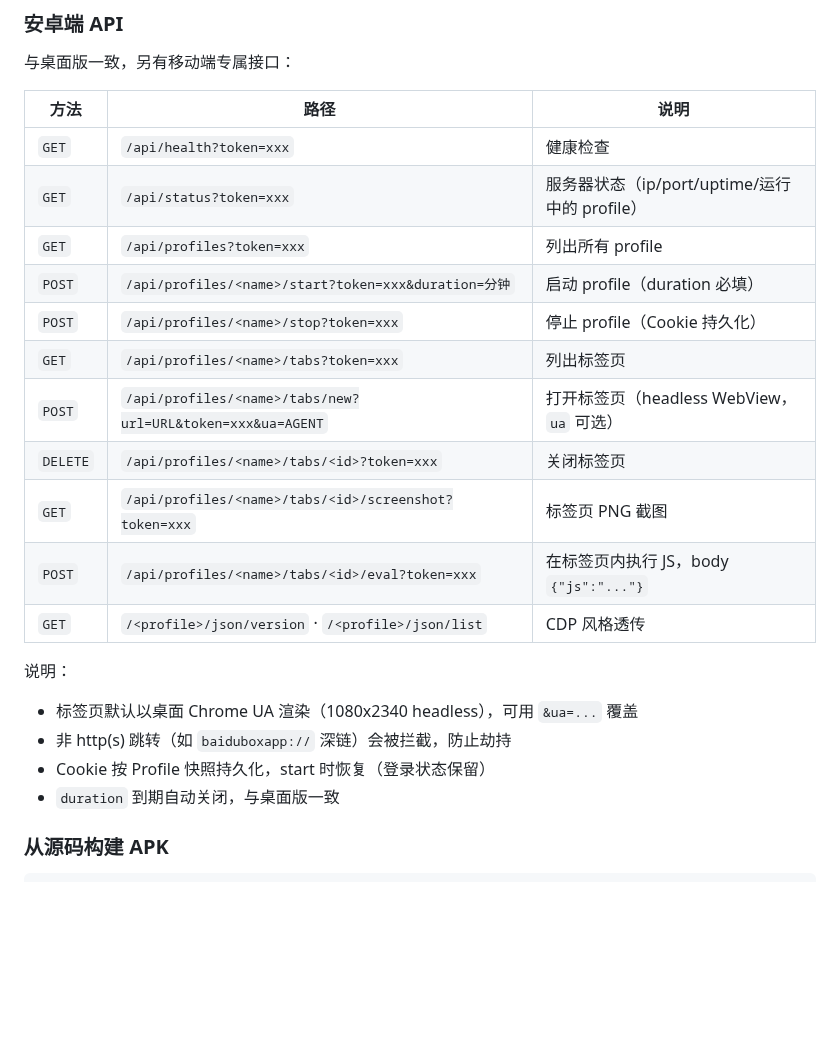
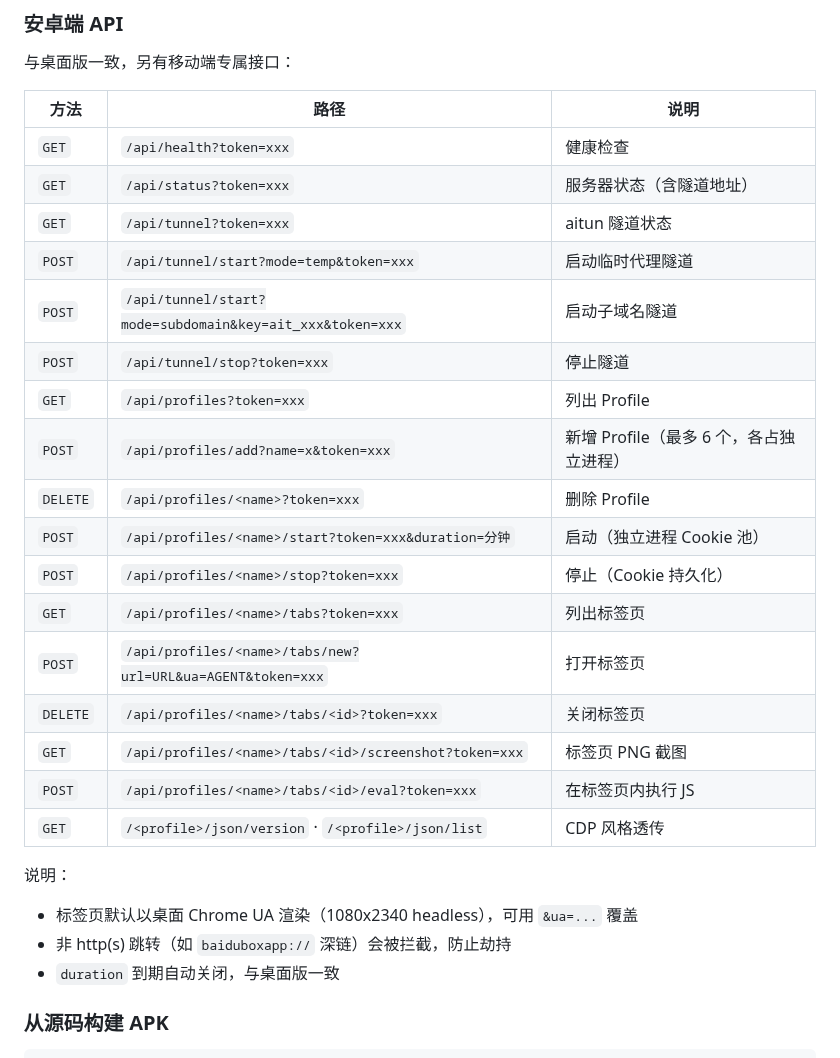
Before and after one commit to samaidev/samcdp, a Markdown page: README_cn.md, the part around one of its changes. GitHub-like rendering; blank space fills up the shorter version.

```diff
--- a/README_cn.md
+++ b/README_cn.md
@@ -142,21 +150,26 @@ print(resp.json())
 | 方法 | 路径 | 说明 |
 |------|------|------|
 | `GET` | `/api/health?token=xxx` | 健康检查 |
-| `GET` | `/api/status?token=xxx` | 服务器状态（ip/port/uptime/运行中的 profile） |
-| `GET` | `/api/profiles?token=xxx` | 列出所有 profile |
-| `POST` | `/api/profiles/<name>/start?token=xxx&duration=分钟` | 启动 profile（duration 必填） |
-| `POST` | `/api/profiles/<name>/stop?token=xxx` | 停止 profile（Cookie 持久化） |
+| `GET` | `/api/status?token=xxx` | 服务器状态（含隧道地址） |
+| `GET` | `/api/tunnel?token=xxx` | aitun 隧道状态 |
+| `POST` | `/api/tunnel/start?mode=temp&token=xxx` | 启动临时代理隧道 |
+| `POST` | `/api/tunnel/start?mode=subdomain&key=ait_xxx&token=xxx` | 启动子域名隧道 |
+| `POST` | `/api/tunnel/stop?token=xxx` | 停止隧道 |
+| `GET` | `/api/profiles?token=xxx` | 列出 Profile |
+| `POST` | `/api/profiles/add?name=x&token=xxx` | 新增 Profile（最多 6 个，各占独立进程） |
+| `DELETE` | `/api/profiles/<name>?token=xxx` | 删除 Profile |
+| `POST` | `/api/profiles/<name>/start?token=xxx&duration=分钟` | 启动（独立进程 Cookie 池） |
+| `POST` | `/api/profiles/<name>/stop?token=xxx` | 停止（Cookie 持久化） |
 | `GET` | `/api/profiles/<name>/tabs?token=xxx` | 列出标签页 |
-| `POST` | `/api/profiles/<name>/tabs/new?url=URL&token=xxx&ua=AGENT` | 打开标签页（headless WebView，`ua` 可选） |
+| `POST` | `/api/profiles/<name>/tabs/new?url=URL&ua=AGENT&token=xxx` | 打开标签页 |
 | `DELETE` | `/api/profiles/<name>/tabs/<id>?token=xxx` | 关闭标签页 |
 | `GET` | `/api/profiles/<name>/tabs/<id>/screenshot?token=xxx` | 标签页 PNG 截图 |
-| `POST` | `/api/profiles/<name>/tabs/<id>/eval?token=xxx` | 在标签页内执行 JS，body `{"js":"..."}` |
+| `POST` | `/api/profiles/<name>/tabs/<id>/eval?token=xxx` | 在标签页内执行 JS |
 | `GET` | `/<profile>/json/version` · `/<profile>/json/list` | CDP 风格透传 |
 
 说明：
 - 标签页默认以桌面 Chrome UA 渲染（1080x2340 headless），可用 `&ua=...` 覆盖
 - 非 http(s) 跳转（如 `baiduboxapp://` 深链）会被拦截，防止劫持
-- Cookie 按 Profile 快照持久化，start 时恢复（登录状态保留）
 - `duration` 到期自动关闭，与桌面版一致
 
 ### 从源码构建 APK
```
Also changed, not shown: other parts of README_cn.md (+8 -0 lines), README.md (+19 -4 lines), android/docs/android-app.png, android/docs/android-settings-v110.png (added).
